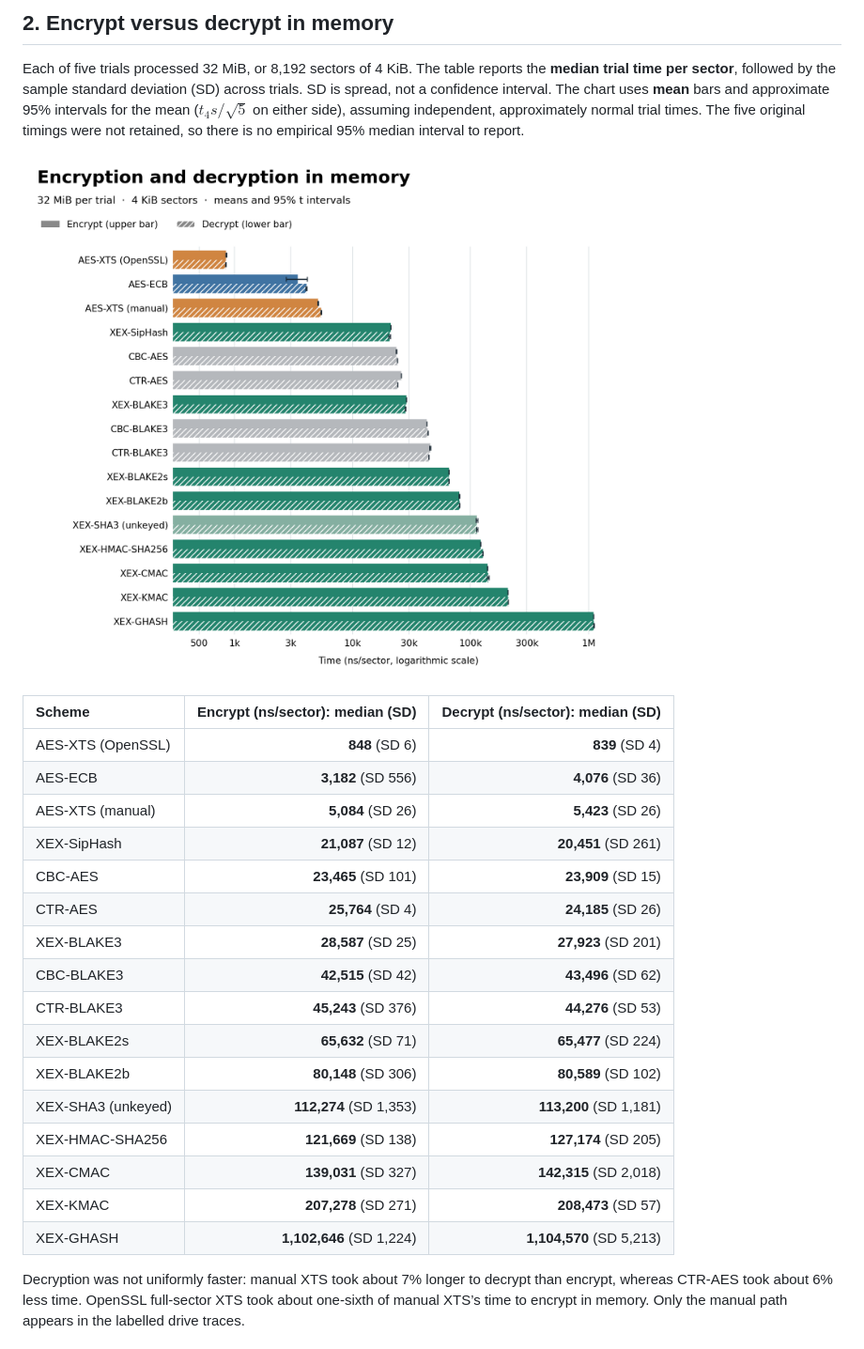
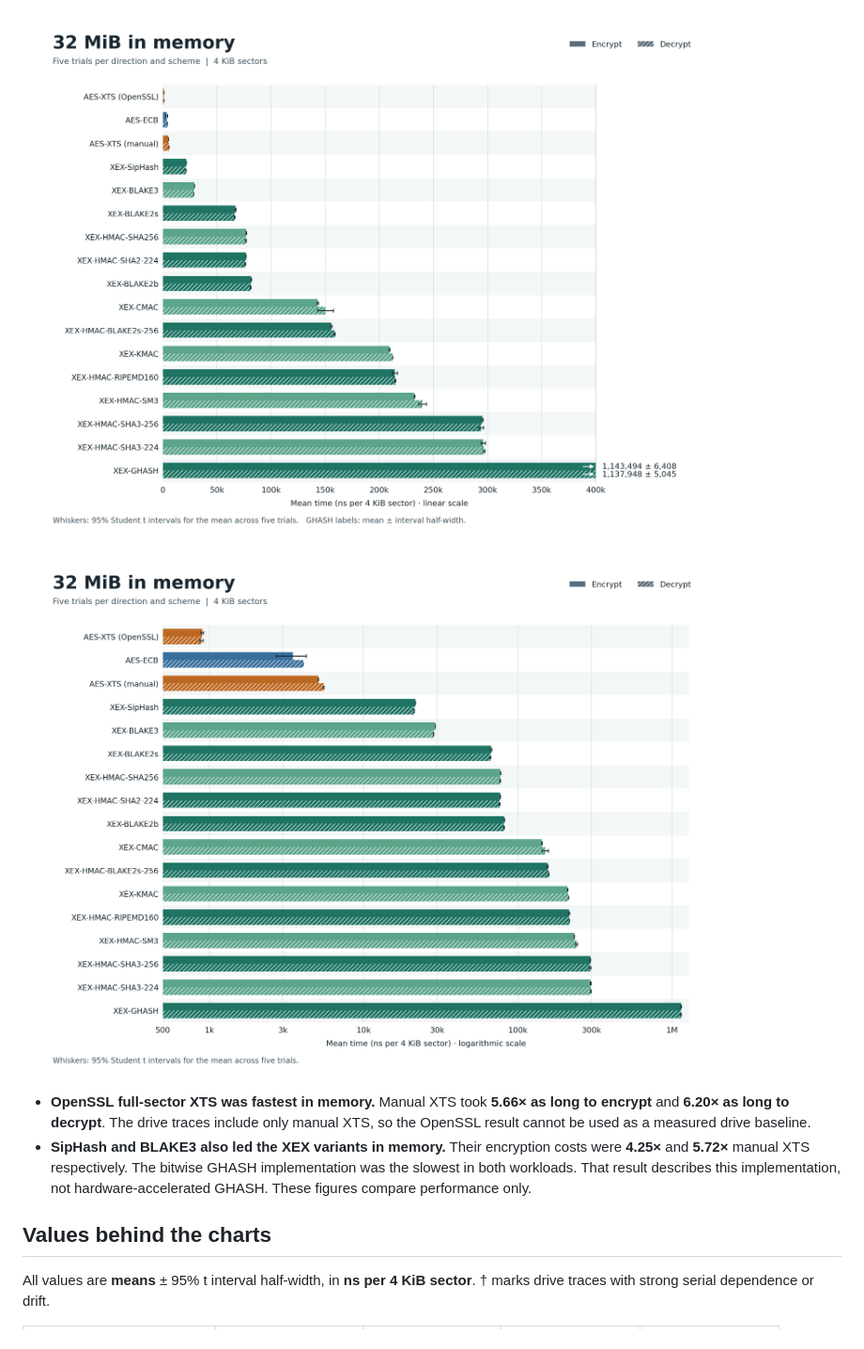
Before and after one commit to gelastropod/Research-YDSP, a Markdown page: fde-drive-0/README.md, the part around one of its changes. Shown at 94% size. Drawn GitHub-style; pictures changed too: fde-drive-0/figures/memory-linear.png (added), fde-drive-0/figures/memory-log.png (added), fde-drive-0/figures/ram-paired.png (deleted).

```diff
--- a/fde-drive-0/README.md
+++ b/fde-drive-0/README.md
@@ -31,28 +16,12 @@ Each CSV row is a progress checkpoint. Subtracting successive timestamps and div
 
-## 2. Encrypt versus decrypt in memory
+![Paired encryption and decryption in memory, linear scale](figures/memory-linear.png)
 
-Each of five trials processed 32 MiB, or 8,192 sectors of 4 KiB. The table reports the **median trial time per sector**, followed by the sample standard deviation (SD) across trials. SD is spread, not a confidence interval. The chart uses **mean** bars and approximate 95% intervals for the mean ($t_4 s/\sqrt{5}$ on either side), assuming independent, approximately normal trial times. The five original timings were not retained, so there is no empirical 95% median interval to report.
+![Paired encryption and decryption in memory, logarithmic scale](figures/memory-log.png)
 
-![In-memory encryption and decryption time per sector, with adjacent mean bars and 95% confidence intervals](figures/ram-paired.png)
+- **OpenSSL full-sector XTS was fastest in memory.** Manual XTS took **5.66× as long to encrypt** and **6.20× as long to decrypt**. The drive traces include only manual XTS, so the OpenSSL result cannot be used as a measured drive baseline.
+- **SipHash and BLAKE3 also led the XEX variants in memory.** Their encryption costs were **4.25×** and **5.72×** manual XTS respectively. The bitwise GHASH implementation was the slowest in both workloads. That result describes this implementation, not hardware-accelerated GHASH. These figures compare performance only.
 
-| Scheme | Encrypt (ns/sector): median (SD) | Decrypt (ns/sector): median (SD) |
-|:--|--:|--:|
-| AES-XTS (OpenSSL) | **848** (SD 6) | **839** (SD 4) |
-| AES-ECB | **3,182** (SD 556) | **4,076** (SD 36) |
-| AES-XTS (manual) | **5,084** (SD 26) | **5,423** (SD 26) |
-| XEX-SipHash | **21,087** (SD 12) | **20,451** (SD 261) |
-| CBC-AES | **23,465** (SD 101) | **23,909** (SD 15) |
-| CTR-AES | **25,764** (SD 4) | **24,185** (SD 26) |
-| XEX-BLAKE3 | **28,587** (SD 25) | **27,923** (SD 201) |
-| CBC-BLAKE3 | **42,515** (SD 42) | **43,496** (SD 62) |
-| CTR-BLAKE3 | **45,243** (SD 376) | **44,276** (SD 53) |
-| XEX-BLAKE2s | **65,632** (SD 71) | **65,477** (SD 224) |
-| XEX-BLAKE2b | **80,148** (SD 306) | **80,589** (SD 102) |
-| XEX-SHA3 (unkeyed) | **112,274** (SD 1,353) | **113,200** (SD 1,181) |
-| XEX-HMAC-SHA256 | **121,669** (SD 138) | **127,174** (SD 205) |
-| XEX-CMAC | **139,031** (SD 327) | **142,315** (SD 2,018) |
-| XEX-KMAC | **207,278** (SD 271) | **208,473** (SD 57) |
-| XEX-GHASH | **1,102,646** (SD 1,224) | **1,104,570** (SD 5,213) |
+## Values behind the charts
 
-Decryption was not uniformly faster: manual XTS took about 7% longer to decrypt than encrypt, whereas CTR-AES took about 6% less time. OpenSSL full-sector XTS took about one-sixth of manual XTS’s time to encrypt in memory. Only the manual path appears in the labelled drive traces.
+All values are **means** ± 95% t interval half-width, in **ns per 4 KiB sector**. † marks drive traces with strong serial dependence or drift.
 
```
Also changed, not shown: other parts of fde-drive-0/README.md (+33 -42 lines), fde-drive-0/figures/disk-encryption.png (deleted), fde-drive-0/figures/drive-linear.png (added), fde-drive-0/figures/drive-log.png (added), 2 other files.
